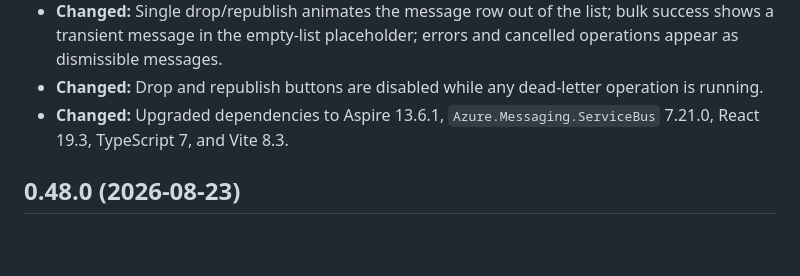
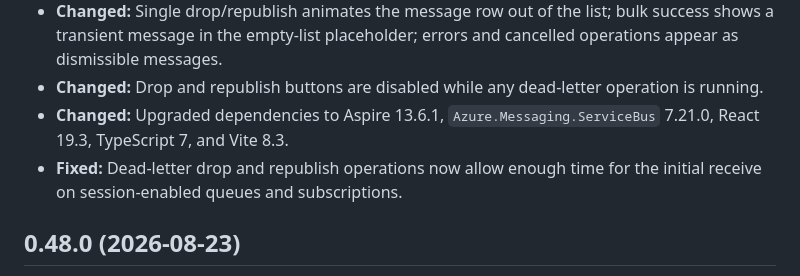
Before and after one commit to VeselovAndrey/ServiceBusViewer, a Markdown page: README.md, the part around the change. GitHub-like rendering; blank space fills up the shorter version.

```diff
--- a/README.md
+++ b/README.md
@@ -109,6 +109,7 @@ Tabs that share the same browser cookie jar also share the same Service Bus View
 - **Changed:** Single drop/republish animates the message row out of the list; bulk success shows a transient message in the empty-list placeholder; errors and cancelled operations appear as dismissible messages.
 - **Changed:** Drop and republish buttons are disabled while any dead-letter operation is running.
 - **Changed:** Upgraded dependencies to Aspire 13.6.1, `Azure.Messaging.ServiceBus` 7.21.0, React 19.3, TypeScript 7, and Vite 8.3.
+- **Fixed:** Dead-letter drop and republish operations now allow enough time for the initial receive on session-enabled queues and subscriptions.
 
 ## 0.48.0 (2026-08-23)
 
```
Also changed, not shown: CHANGELOG.md (+1 -0 lines).
